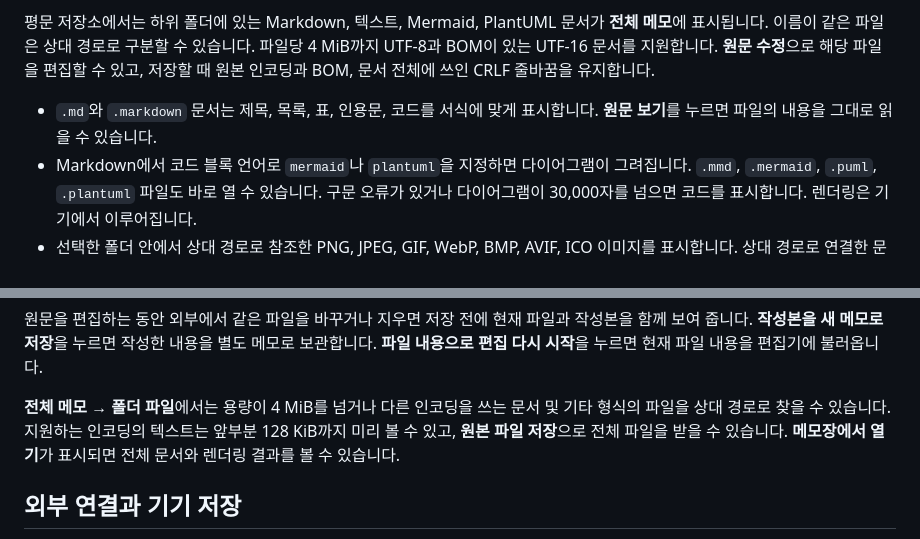
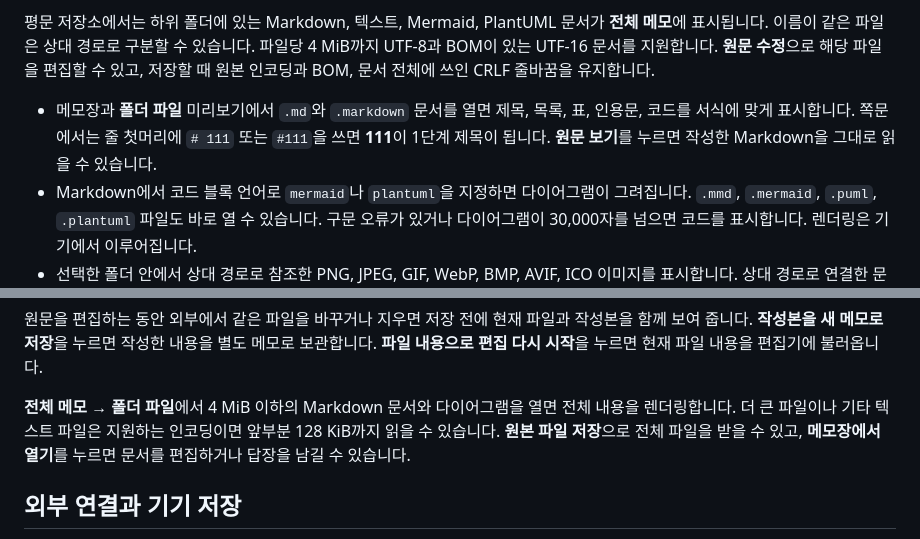
Before and after one commit to TTolsun/jjokmun, a Markdown page: extension/README.md, 2 parts joined by grey strips. Rendered like a GitHub page.

Commit message:
메모장과 폴더 미리보기에서 Markdown과 다이어그램을 바로 렌더링

```diff
--- a/extension/README.md
+++ b/extension/README.md
@@ -65,7 +65,7 @@
 
 평문 저장소에서는 하위 폴더에 있는 Markdown, 텍스트, Mermaid, PlantUML 문서가 **전체 메모**에 표시됩니다. 이름이 같은 파일은 상대 경로로 구분할 수 있습니다. 파일당 4 MiB까지 UTF-8과 BOM이 있는 UTF-16 문서를 지원합니다. **원문 수정**으로 해당 파일을 편집할 수 있고, 저장할 때 원본 인코딩과 BOM, 문서 전체에 쓰인 CRLF 줄바꿈을 유지합니다.
 
-- `.md`와 `.markdown` 문서는 제목, 목록, 표, 인용문, 코드를 서식에 맞게 표시합니다. **원문 보기**를 누르면 파일의 내용을 그대로 읽을 수 있습니다.
+- 메모장과 **폴더 파일** 미리보기에서 `.md`와 `.markdown` 문서를 열면 제목, 목록, 표, 인용문, 코드를 서식에 맞게 표시합니다. 쪽문에서는 줄 첫머리에 `# 111` 또는 `#111`을 쓰면 **111**이 1단계 제목이 됩니다. **원문 보기**를 누르면 작성한 Markdown을 그대로 읽을 수 있습니다.
 - Markdown에서 코드 블록 언어로 `mermaid`나 `plantuml`을 지정하면 다이어그램이 그려집니다. `.mmd`, `.mermaid`, `.puml`, `.plantuml` 파일도 바로 열 수 있습니다. 구문 오류가 있거나 다이어그램이 30,000자를 넘으면 코드를 표시합니다. 렌더링은 기기에서 이루어집니다.
 - 선택한 폴더 안에서 상대 경로로 참조한 PNG, JPEG, GIF, WebP, BMP, AVIF, ICO 이미지를 표시합니다. 상대 경로로 연결한 문서가 **전체 메모**에 있으면 클릭해서 열 수 있습니다. HTTP 또는 HTTPS 링크는 클릭할 때 새 탭에서 열립니다.
 - `.txt` 파일은 줄바꿈을 포함한 원문을 표시합니다.
@@ -76,7 +76,7 @@
 
 원문을 편집하는 동안 외부에서 같은 파일을 바꾸거나 지우면 저장 전에 현재 파일과 작성본을 함께 보여 줍니다. **작성본을 새 메모로 저장**을 누르면 작성한 내용을 별도 메모로 보관합니다. **파일 내용으로 편집 다시 시작**을 누르면 현재 파일 내용을 편집기에 불러옵니다.
 
-**전체 메모 → 폴더 파일**에서는 용량이 4 MiB를 넘거나 다른 인코딩을 쓰는 문서 및 기타 형식의 파일을 상대 경로로 찾을 수 있습니다. 지원하는 인코딩의 텍스트는 앞부분 128 KiB까지 미리 볼 수 있고, **원본 파일 저장**으로 전체 파일을 받을 수 있습니다. **메모장에서 열기**가 표시되면 전체 문서와 렌더링 결과를 볼 수 있습니다.
+**전체 메모 → 폴더 파일**에서 4 MiB 이하의 Markdown 문서와 다이어그램을 열면 전체 내용을 렌더링합니다. 더 큰 파일이나 기타 텍스트 파일은 지원하는 인코딩이면 앞부분 128 KiB까지 읽을 수 있습니다. **원본 파일 저장**으로 전체 파일을 받을 수 있고, **메모장에서 열기**를 누르면 문서를 편집하거나 답장을 남길 수 있습니다.
 
 ## 외부 연결과 기기 저장
 
```
Also changed, not shown: docs/preview-markdown.png (added), docs/preview-mermaid.png (added), docs/preview-plantuml.png (added), 15 other files.
